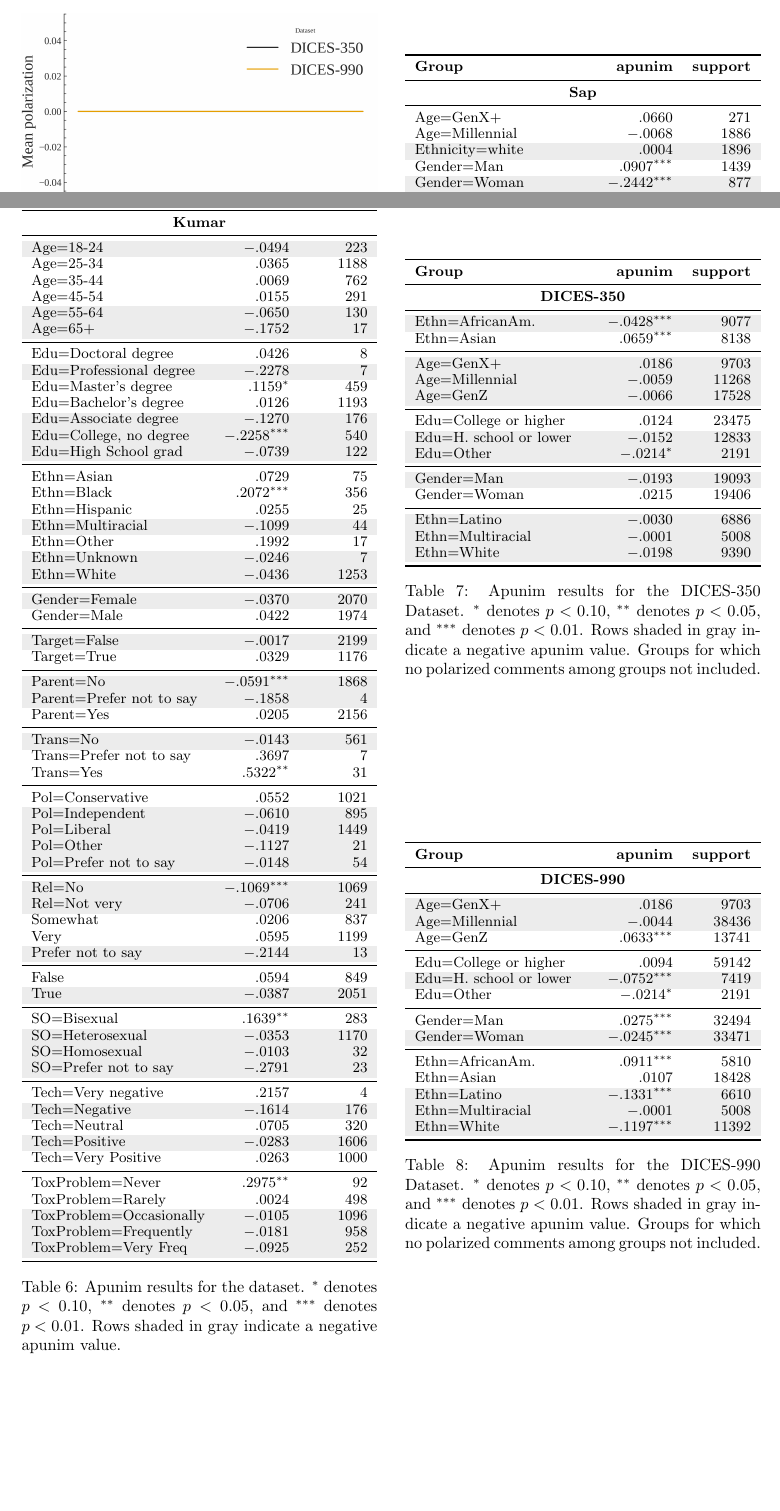
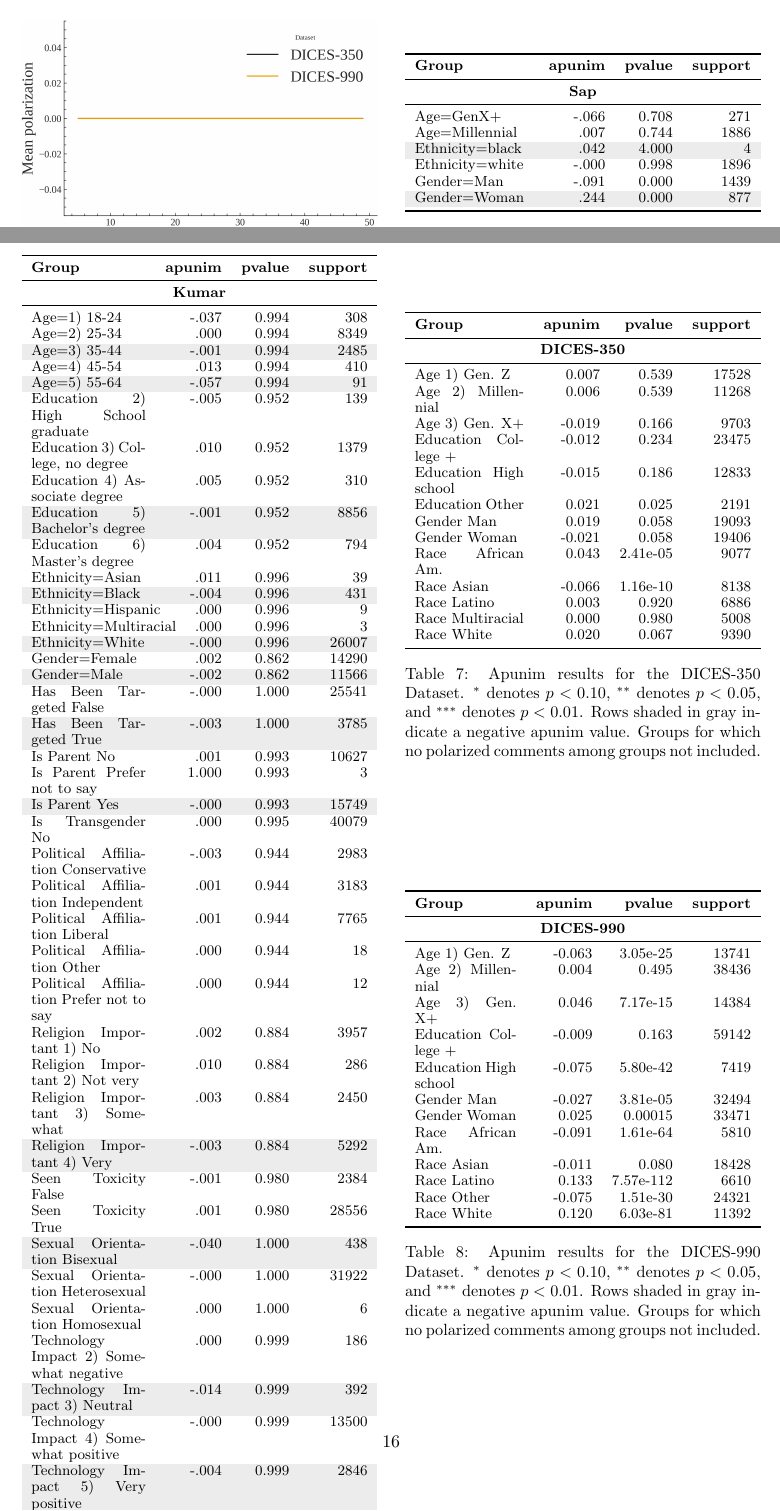
Before and after one commit to dimits-ts/aposteriori-unimodality, a LaTeX paper (manuscript/main.tex): two parts of pages 14 and 16 of 16, joined at a grey line, cut so that both start at the same text, the shorter picture padded with empty space. Compiled offline with pdfLaTeX.

Commit message:
update tables

```diff
--- a/manuscript/main.tex
+++ b/manuscript/main.tex
@@ -445,3 +439,4 @@ Assuming a confidence level of $\alpha=0.05$ we test whether any of the provided
 		\multicolumn{3}{c}{\textbf{Sap}} \\
 		\midrule
 
+		Ethnicity=black & .042 & 4 \\
@@ -462,9 +447,0 @@ Assuming a confidence level of $\alpha=0.05$ we test whether any of the provided
-		\rowcolor{gray!15} Parent=No & $-.0591$ & 1868 \\
-		% Is Transgender
-		Trans=Yes & $.5322$ & 31 \\
-		% Religion Important
-		\rowcolor{gray!15} ReligionImportant=No & $-.1069$ & 1069 \\
-		% Sexual Orientation
-		SexOrient=Bisexual & $.1639$ & 283 \\
-		% Toxicity Problem
-		ToxProblem=Never & $.2975$ & 92 \\
@@ -677,25 +655,33 @@ In order to investigate whether the numerous annotators per comments can explain
 \section{Full Results}
 \label{app:full}
 
-\begin{table}[ht]
+\begin{table}[t]
+	\small
 	\centering
-	\small
-	\begin{tabularx}{\columnwidth}{X r r}
+
+	\begin{tabularx}{\columnwidth}{X r r r}
 		\toprule
-		\textbf{Group} & \textbf{apunim} & \textbf{support} \\
+		\textbf{Group} & \textbf{apunim} & \textbf{pvalue} & \textbf{support} \\
 		\midrule
-		\multicolumn{3}{c}{\textbf{Sap}} \\
+
+		\multicolumn{4}{c}{\textbf{Sap}} \\
 		\midrule
-		Age=GenX+ & $.0660$ & 271 \\
-		Age=Millennial & $-.0068$ & 1886 \\
-		\rowcolor{gray!15} Ethnicity=white & $.0004$ & 1896 \\
-		Gender=Man & $.0907^{***}$ & 1439 \\
-		\rowcolor{gray!15} Gender=Woman & $-.2442^{***}$ & 877 \\
+
+		Age=GenX+ & -.066 & 0.708 & 271 \\
+		Age=Millennial & .007 & 0.744 & 1886 \\
+		\rowcolor{gray!15}
+		Ethnicity=black & .042 & 4.000 & 4 \\
+		Ethnicity=white & -.000 & 0.998 & 1896 \\
+		Gender=Man & -.091 & 0.000 & 1439 \\
+		\rowcolor{gray!15}
+		Gender=Woman & .244 & 0.000 & 877 \\
+
 		\bottomrule
 	\end{tabularx}
 	\caption{Apunim results for the Sap Dataset. $^{*}$ denotes $p<0.10$, $^{**}$ denotes $p<0.05$, and $^{***}$ denotes $p<0.01$.  Rows shaded in gray indicate a negative $\text{apunim}$ value. Groups for which no polarized comments among groups not included.}
 	\label{tab:sap-full}
 \end{table}
+
 
 \begin{figure*}[t]
 	\includegraphics[width=\columnwidth]{apunim_ordinal_dices-990_Age.png}
@@ -707,13 +693,8 @@ In order to investigate whether the numerous annotators per comments can explain
 	\label{fig:ordinal-full}
 \end{figure*}
 
-
 \begin{table}[t]
 	\centering
 	\small
-	\begin{tabularx}{\columnwidth}{X r r}
+		\begin{tabularx}{\columnwidth}{X r r r}
 		\toprule
-		\textbf{Group} & \textbf{apunim} & \textbf{support} \\
-		\midrule
-		\multicolumn{3}{c}{\textbf{Kumar}} \\
-		\midrule
@@ -726,81 +701,70 @@ In order to investigate whether the numerous annotators per comments can explain
-		\rowcolor{gray!15} Age=65+ & $-.1752$ & 17 \\
-		\midrule
-		% Education
-		Edu=Doctoral degree & $.0426$ & 8 \\
-		\rowcolor{gray!15} Edu=Professional degree & $-.2278$ & 7 \\
-		Edu=Master's degree & $.1159^{*}$ & 459 \\
-		Edu=Bachelor's degree & $.0126$ & 1193 \\
-		\rowcolor{gray!15} Edu=Associate degree & $-.1270$ & 176 \\
-		\rowcolor{gray!15} Edu=College, no degree & $-.2258^{***}$ & 540 \\
-		\rowcolor{gray!15} Edu=High School grad & $-.0739$ & 122 \\
-		\midrule
-		% Ethnicity
-		Ethn=Asian & $.0729$ & 75 \\
-		Ethn=Black & $.2072^{***}$ & 356 \\
-		Ethn=Hispanic & $.0255$ & 25 \\
-		\rowcolor{gray!15}Ethn=Multiracial & $-.1099$ & 44 \\
-		Ethn=Other & $.1992$ & 17 \\
-		\rowcolor{gray!15}Ethn=Unknown & $-.0246$ & 7 \\
-		\rowcolor{gray!15}Ethn=White & $-.0436$ & 1253 \\
-		\midrule
-		% Gender
-		\rowcolor{gray!15} Gender=Female & $-.0370$ & 2070 \\
-		Gender=Male & $.0422$ & 1974 \\
-		\midrule
-		% Target
-		\rowcolor{gray!15} Target=False & $-.0017$ & 2199 \\
-		Target=True & $.0329$ & 1176 \\
-		\midrule
-		% Is Parent
-		\rowcolor{gray!15} Parent=No & $-.0591^{***}$ & 1868 \\
-		\rowcolor{gray!15} Parent=Prefer not to say & $-.1858$ & 4 \\
-		Parent=Yes & $.0205$ & 2156 \\
-		\midrule
-		% Is Transgender
-		\rowcolor{gray!15} Trans=No & $-.0143$ & 561 \\
-		Trans=Prefer not to say & $.3697$ & 7 \\
-		Trans=Yes & $.5322^{**}$ & 31 \\
-		\midrule
-		% Political Affiliation
-		Pol=Conservative & $.0552$ & 1021 \\
-		\rowcolor{gray!15} Pol=Independent & $-.0610$ & 895 \\
-		\rowcolor{gray!15} Pol=Liberal & $-.0419$ & 1449 \\
-		\rowcolor{gray!15} Pol=Other & $-.1127$ & 21 \\
-		\rowcolor{gray!15} Pol=Prefer not to say & $-.0148$ & 54 \\
-		\midrule
-		% Religion Important
-		\rowcolor{gray!15} Rel=No & $-.1069^{***}$ & 1069 \\
-		\rowcolor{gray!15} Rel=Not very & $-.0706$ & 241 \\
-		Somewhat & $.0206$ & 837 \\
-		Very & $.0595$ & 1199 \\
-		\rowcolor{gray!15} Prefer not to say & $-.2144$ & 13 \\
-		\midrule
-		% Seen Toxicity
-		False & $.0594$ & 849 \\
-		\rowcolor{gray!15} True & $-.0387$ & 2051 \\
+		\textbf{Group} & \textbf{apunim} & \textbf{pvalue} & \textbf{support} \\
 		\midrule
 
-		% Sexual Orientation
-		SO=Bisexual & $.1639^{**}$ & 283 \\
-		\rowcolor{gray!15} SO=Heterosexual & $-.0353$ & 1170 \\
-		\rowcolor{gray!15} SO=Homosexual & $-.0103$ & 32 \\
-		\rowcolor{gray!15} SO=Prefer not to say & $-.2791$ & 23 \\
+		\multicolumn{4}{c}{\textbf{Kumar}} \\
 		\midrule
 
-		% Technology Impact
-		Tech=Very negative & $.2157$ & 4 \\
-		\rowcolor{gray!15} Tech=Negative & $-.1614$ & 176 \\
-		Tech=Neutral & $.0705$ & 320 \\
-		\rowcolor{gray!15} Tech=Positive & $-.0283$ & 1606 \\
-		Tech=Very Positive & $.0263$ & 1000 \\
-		\midrule
+		Age=1) 18-24 & -.037 & 0.994 & 308 \\
+		Age=2) 25-34 & .000 & 0.994 & 8349 \\
+		\rowcolor{gray!15}
+		Age=3) 35-44 & -.001 & 0.994 & 2485 \\
+		Age=4) 45-54 & .013 & 0.994 & 410 \\
+		\rowcolor{gray!15}
+		Age=5) 55-64 & -.057 & 0.994 & 91 \\
+		Education 2) High School graduate & -.005 & 0.952 & 139 \\
+		Education 3) College, no degree & .010 & 0.952 & 1379 \\
+		Education 4) Associate degree & .005 & 0.952 & 310 \\
+		\rowcolor{gray!15}
+		Education 5) Bachelor's degree & -.001 & 0.952 & 8856 \\
+		Education 6) Master's degree & .004 & 0.952 & 794 \\
+		Ethnicity=Asian & .011 & 0.996 & 39 \\
+		\rowcolor{gray!15}
+		Ethnicity=Black & -.004 & 0.996 & 431 \\
+		Ethnicity=Hispanic & .000 & 0.996 & 9 \\
+		Ethnicity=Multiracial & .000 & 0.996 & 3 \\
+		\rowcolor{gray!15}
+		Ethnicity=White & -.000 & 0.996 & 26007 \\
+		Gender=Female & .002 & 0.862 & 14290 \\
+		\rowcolor{gray!15}
+		Gender=Male & -.002 & 0.862 & 11566 \\
+		Has Been Targeted False & -.000 & 1.000 & 25541 \\
+		\rowcolor{gray!15}
+		Has Been Targeted True & -.003 & 1.000 & 3785 \\
+		Is Parent No & .001 & 0.993 & 10627 \\
+		Is Parent Prefer not to say & 1.000 & 0.993 & 3 \\
+		\rowcolor{gray!15}
+		Is Parent Yes & -.000 & 0.993 & 15749 \\
+		Is Transgender No & .000 & 0.995 & 40079 \\
+		Political Affiliation Conservative & -.003 & 0.944 & 2983 \\
+		Political Affiliation Independent & .001 & 0.944 & 3183 \\
+		Political Affiliation Liberal & .001 & 0.944 & 7765 \\
+		Political Affiliation Other & .000 & 0.944 & 18 \\
+		Political Affiliation Prefer not to say & .000 & 0.944 & 12 \\
+		Religion Important 1) No & .002 & 0.884 & 3957 \\
+		Religion Important 2) Not very & .010 & 0.884 & 286 \\
+		Religion Important 3) Somewhat & .003 & 0.884 & 2450 \\
+		\rowcolor{gray!15}
+		Religion Important 4) Very & -.003 & 0.884 & 5292 \\
+		Seen Toxicity False & -.001 & 0.980 & 2384 \\
+		Seen Toxicity True & .001 & 0.980 & 28556 \\
+		\rowcolor{gray!15}
+		Sexual Orientation Bisexual & -.040 & 1.000 & 438 \\
+		Sexual Orientation Heterosexual & -.000 & 1.000 & 31922 \\
+		Sexual Orientation Homosexual & .000 & 1.000 & 6 \\
+		Technology Impact 2) Somewhat negative & .000 & 0.999 & 186 \\
+		\rowcolor{gray!15}
+		Technology Impact 3) Neutral & -.014 & 0.999 & 392 \\
+		Technology Impact 4) Somewhat positive & -.000 & 0.999 & 13500 \\
+		\rowcolor{gray!15}
+		Technology Impact 5) Very positive & -.004 & 0.999 & 2846 \\
+		Toxicity Problem 1) Never & -.037 & 0.982 & 43 \\
+		Toxicity Problem 2) Rarely & .003 & 0.982 & 939 \\
+		\rowcolor{gray!15}
+		Toxicity Problem 3) Occasionally & -.003 & 0.982 & 5972 \\
+		\rowcolor{gray!15}
+		Toxicity Problem 4) Frequently & -.001 & 0.982 & 3870 \\
+		Toxicity Problem 5) Very Frequently & .030 & 0.982 & 379 \\
 
-		% Toxicity Problem
-		ToxProblem=Never & $.2975^{**}$ & 92 \\
-		ToxProblem=Rarely & $.0024$ & 498 \\
-		\rowcolor{gray!15} ToxProblem=Occasionally & $-.0105$ & 1096 \\
-		\rowcolor{gray!15} ToxProblem=Frequently & $-.0181$ & 958 \\
-		\rowcolor{gray!15} ToxProblem=Very Freq & $-.0925$ & 252 \\
 		\bottomrule
 	\end{tabularx}
 	\caption{Apunim results for the dataset. $^{*}$ denotes $p<0.10$, $^{**}$ denotes $p<0.05$, and $^{***}$ denotes $p<0.01$. Rows shaded in gray indicate a negative $\text{apunim}$ value.}
@@ -811,29 +775,27 @@ In order to investigate whether the numerous annotators per comments can explain
 \begin{table}[t]
 	\centering
 	\small
-	\begin{tabularx}{\columnwidth}{X r r}
+	\begin{tabularx}{\columnwidth}{X r r r}
 		\toprule
-		\textbf{Group} & \textbf{apunim} & \textbf{support} \\
+		\textbf{Group} & \textbf{apunim} & \textbf{pvalue} & \textbf{support} \\
 		\midrule
-		\multicolumn{3}{c}{\textbf{DICES-350}} \\
+
+		\multicolumn{4}{c}{\textbf{DICES-350}} \\
 		\midrule
-		\rowcolor{gray!15} Ethn=AfricanAm. & $-.0428^{***}$ & 9077 \\
-		Ethn=Asian & $.0659^{***}$ & 8138 \\
-		\midrule
-		\rowcolor{gray!15} Age=GenX+ & $.0186$ & 9703 \\
-		\rowcolor{gray!15} Age=Millennial & $-.0059$ & 11268 \\
-		\rowcolor{gray!15} Age=GenZ & $-.0066$ & 17528 \\
-		\midrule
-		Edu=College or higher & $.0124$ & 23475 \\
-		\rowcolor{gray!15} Edu=H. school or lower & $-.0152$ & 12833 \\
-		\rowcolor{gray!15} Edu=Other & $-.0214^{*}$ & 2191 \\
-		\midrule
-		\rowcolor{gray!15} Gender=Man & $-.0193$ & 19093 \\
-		Gender=Woman & $.0215$ & 19406 \\
-		\midrule
-		\rowcolor{gray!15} Ethn=Latino & $-.0030$ & 6886 \\
-		\rowcolor{gray!15} Ethn=Multiracial & $-.0001$ & 5008 \\
-		\rowcolor{gray!15} Ethn=White & $-.0198$ & 9390 \\
+
+		Age 1) Gen. Z & 0.007 & 0.539 & 17528 \\
+		Age 2) Millennial & 0.006 & 0.539 & 11268 \\
+		Age 3) Gen. X+ & -0.019 & 0.166 & 9703 \\
+		Education College + & -0.012 & 0.234 & 23475 \\
+		Education High school & -0.015 & 0.186 & 12833 \\
+		Education Other & 0.021 & 0.025 & 2191 \\
+		Gender Man & 0.019 & 0.058 & 19093 \\
+		Gender Woman & -0.021 & 0.058 & 19406 \\
+		Race African Am. & 0.043 & 2.41e-05 & 9077 \\
+		Race Asian & -0.066 & 1.16e-10 & 8138 \\
+		Race Latino & 0.003 & 0.920 & 6886 \\
+		Race Multiracial & 0.000 & 0.980 & 5008 \\
+		Race White & 0.020 & 0.067 & 9390 \\
 		\bottomrule
 	\end{tabularx}
 	\caption{Apunim results for the DICES-350 Dataset. $^{*}$ denotes $p<0.10$, $^{**}$ denotes $p<0.05$, and $^{***}$ denotes $p<0.01$.  Rows shaded in gray indicate a negative $\text{apunim}$ value. Groups for which no polarized comments among groups not included.}
@@ -843,28 +805,26 @@ In order to investigate whether the numerous annotators per comments can explain
 \begin{table}[t]
 	\centering
 	\small
-	\begin{tabularx}{\columnwidth}{X r r}
+	\begin{tabularx}{\columnwidth}{X r r r}
 		\toprule
-		\textbf{Group} & \textbf{apunim} & \textbf{support} \\
+		\textbf{Group} & \textbf{apunim} & \textbf{pvalue} & \textbf{support} \\
 		\midrule
-		\multicolumn{3}{c}{\textbf{DICES-990}} \\
+
+		\multicolumn{4}{c}{\textbf{DICES-990}} \\
 		\midrule
-		\rowcolor{gray!15} Age=GenX+ & $.0186$ & 9703 \\
-		\rowcolor{gray!15} Age=Millennial & $-.0044$ & 38436 \\
-		Age=GenZ & $.0633^{***}$ & 13741 \\
-		\midrule
-		Edu=College or higher & $.0094$ & 59142 \\
-		\rowcolor{gray!15} Edu=H. school or lower & $-.0752^{***}$ & 7419 \\
-		Edu=Other & $-.0214^{*}$ & 2191 \\
-		\midrule
-		Gender=Man & $.0275^{***}$ & 32494 \\
-		\rowcolor{gray!15} Gender=Woman & $-.0245^{***}$ & 33471 \\
-		\midrule
-		Ethn=AfricanAm. & $.0911^{***}$ & 5810 \\
-		Ethn=Asian & $.0107$ & 18428 \\
-		\rowcolor{gray!15} Ethn=Latino & $-.1331^{***}$ & 6610 \\
-		\rowcolor{gray!15} Ethn=Multiracial & $-.0001$ & 5008 \\
-		\rowcolor{gray!15} Ethn=White & $-.1197^{***}$ & 11392 \\
+
+		Age 1) Gen. Z & -0.063 & 3.05e-25 & 13741 \\
+		Age 2) Millennial & 0.004 & 0.495 & 38436 \\
+		Age 3) Gen. X+ & 0.046 & 7.17e-15 & 14384 \\
+		Education College + & -0.009 & 0.163 & 59142 \\
+		Education High school & -0.075 & 5.80e-42 & 7419 \\
+		Gender Man & -0.027 & 3.81e-05 & 32494 \\
+		Gender Woman & 0.025 & 0.00015 & 33471 \\
+		Race African Am. & -0.091 & 1.61e-64 & 5810 \\
+		Race Asian & -0.011 & 0.080 & 18428 \\
+		Race Latino & 0.133 & 7.57e-112 & 6610 \\
+		Race Other & -0.075 & 1.51e-30 & 24321 \\
+		Race White & 0.120 & 6.03e-81 & 11392 \\
 		\bottomrule
 	\end{tabularx}
 	\caption{Apunim results for the DICES-990 Dataset. $^{*}$ denotes $p<0.10$, $^{**}$ denotes $p<0.05$, and $^{***}$ denotes $p<0.01$.  Rows shaded in gray indicate a negative $\text{apunim}$ value. Groups for which no polarized comments among groups not included.}
```
Also changed, not shown: manuscript/generated/dices-350.tex (deleted, +0 -24 lines), manuscript/generated/dices-990.tex (deleted, +0 -23 lines), manuscript/generated/kumar-30000.tex (deleted, +0 -57 lines), manuscript/generated/kumar.tex (deleted, +0 -74 lines), manuscript/generated/kumar_30000.tex (deleted, +0 -57 lines), manuscript/generated/sap.tex (deleted, +0 -16 lines), graphs/annotator_count_histogram.png, graphs/dices-350.png, graphs/dices-990.png, graphs/disagreement_vs_polarization.png, graphs/kumar_sample.png, graphs/ndfu_combined.png, graphs/ndfu_comment1.png, graphs/ndfu_comment2.png, 4 more files, 2 other files.
